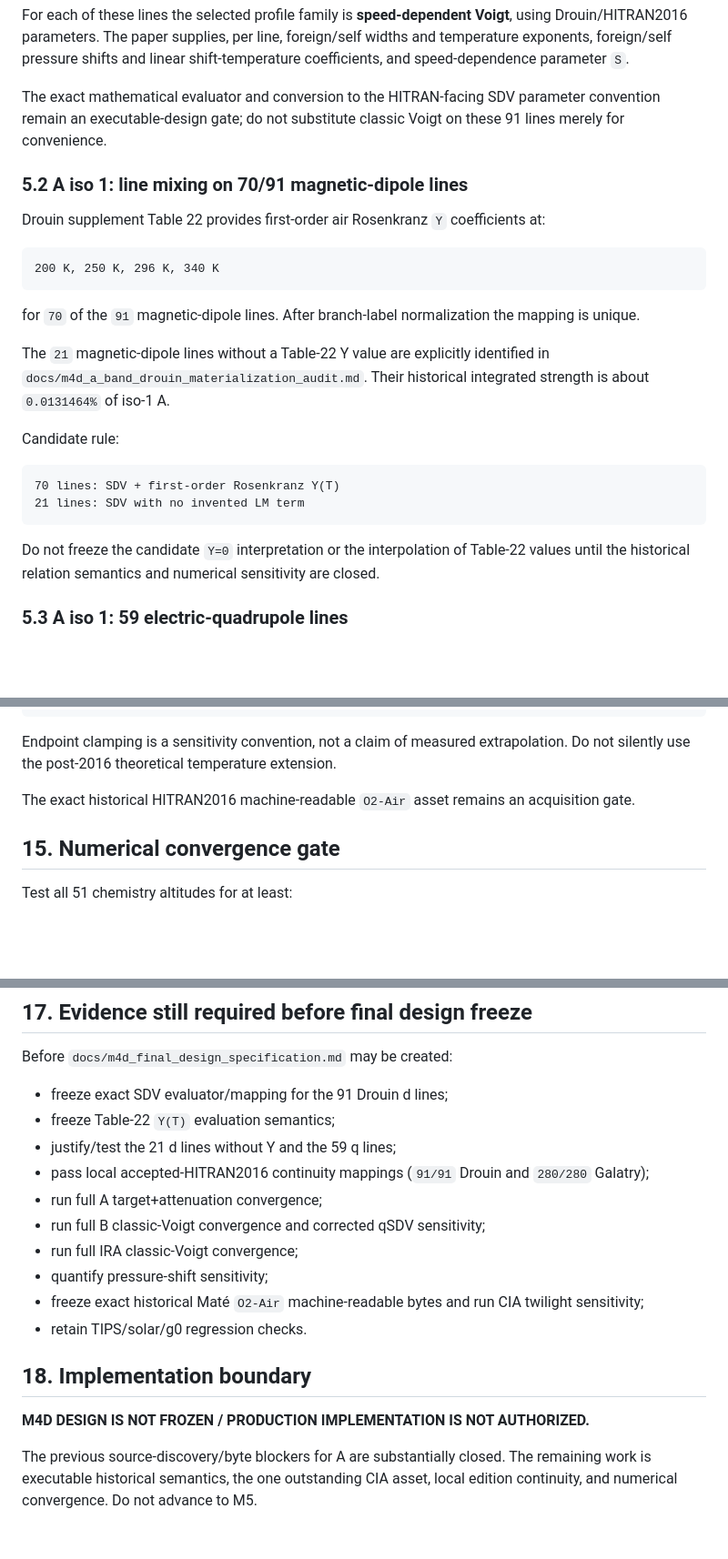
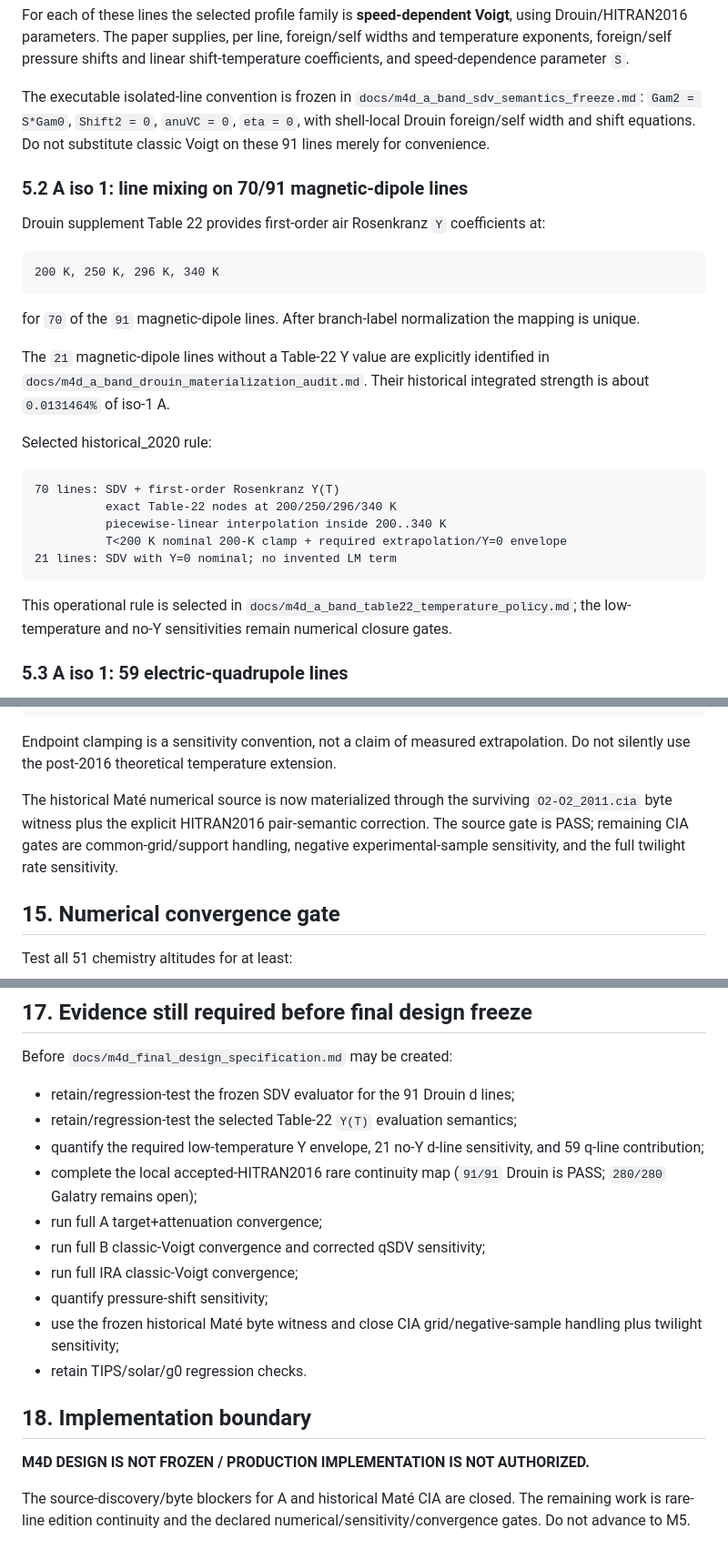
Before and after one commit to pablo40y6/TFM, a Markdown page: docs/m4d_numerical_specification.md, 3 parts joined by grey strips. Shown at 91% size. Rendered like a GitHub page; blank space fills up the shorter version.

Commit message:
docs: reconcile M4D numerical source gates

````diff
--- a/docs/m4d_numerical_specification.md
+++ b/docs/m4d_numerical_specification.md
@@ -130,7 +130,7 @@ Tables 4/5 provide `91` line-by-line magnetic-dipole parameters and map `91/91`
 
 For each of these lines the selected profile family is **speed-dependent Voigt**, using Drouin/HITRAN2016 parameters. The paper supplies, per line, foreign/self widths and temperature exponents, foreign/self pressure shifts and linear shift-temperature coefficients, and speed-dependence parameter `S`.
 
-The exact mathematical evaluator and conversion to the HITRAN-facing SDV parameter convention remain an executable-design gate; do not substitute classic Voigt on these 91 lines merely for convenience.
+The executable isolated-line convention is frozen in `docs/m4d_a_band_sdv_semantics_freeze.md`: `Gam2 = S*Gam0`, `Shift2 = 0`, `anuVC = 0`, `eta = 0`, with shell-local Drouin foreign/self width and shift equations. Do not substitute classic Voigt on these 91 lines merely for convenience.
 
 ### 5.2 A iso 1: line mixing on 70/91 magnetic-dipole lines
 
@@ -144,14 +144,17 @@ for `70` of the `91` magnetic-dipole lines. After branch-label normalization the
 
 The `21` magnetic-dipole lines without a Table-22 Y value are explicitly identified in `docs/m4d_a_band_drouin_materialization_audit.md`. Their historical integrated strength is about `0.0131464%` of iso-1 A.
 
-Candidate rule:
+Selected historical_2020 rule:
 
 ```text
 70 lines: SDV + first-order Rosenkranz Y(T)
-21 lines: SDV with no invented LM term
+          exact Table-22 nodes at 200/250/296/340 K
+          piecewise-linear interpolation inside 200..340 K
+          T<200 K nominal 200-K clamp + required extrapolation/Y=0 envelope
+21 lines: SDV with Y=0 nominal; no invented LM term
 ```
 
-Do not freeze the candidate `Y=0` interpretation or the interpolation of Table-22 values until the historical relation semantics and numerical sensitivity are closed.
+This operational rule is selected in `docs/m4d_a_band_table22_temperature_policy.md`; the low-temperature and no-Y sensitivities remain numerical closure gates.
 
 ### 5.3 A iso 1: 59 electric-quadrupole lines
 
@@ -376,7 +379,7 @@ outside measured range:
 
 Endpoint clamping is a sensitivity convention, not a claim of measured extrapolation. Do not silently use the post-2016 theoretical temperature extension.
 
-The exact historical HITRAN2016 machine-readable `O2-Air` asset remains an acquisition gate.
+The historical Maté numerical source is now materialized through the surviving `O2-O2_2011.cia` byte witness plus the explicit HITRAN2016 pair-semantic correction. The source gate is PASS; remaining CIA gates are common-grid/support handling, negative experimental-sample sensitivity, and the full twilight rate sensitivity.
 
 ## 15. Numerical convergence gate
 
@@ -431,19 +434,19 @@ For A line mixing, non-negativity/conservation checks apply to the total physica
 
 Before `docs/m4d_final_design_specification.md` may be created:
 
-- freeze exact SDV evaluator/mapping for the 91 Drouin d lines;
-- freeze Table-22 `Y(T)` evaluation semantics;
-- justify/test the 21 d lines without Y and the 59 q lines;
-- pass local accepted-HITRAN2016 continuity mappings (`91/91` Drouin and `280/280` Galatry);
+- retain/regression-test the frozen SDV evaluator for the 91 Drouin d lines;
+- retain/regression-test the selected Table-22 `Y(T)` evaluation semantics;
+- quantify the required low-temperature Y envelope, 21 no-Y d-line sensitivity, and 59 q-line contribution;
+- complete the local accepted-HITRAN2016 rare continuity map (`91/91` Drouin is PASS; `280/280` Galatry remains open);
 - run full A target+attenuation convergence;
 - run full B classic-Voigt convergence and corrected qSDV sensitivity;
 - run full IRA classic-Voigt convergence;
 - quantify pressure-shift sensitivity;
-- freeze exact historical Maté `O2-Air` machine-readable bytes and run CIA twilight sensitivity;
+- use the frozen historical Maté byte witness and close CIA grid/negative-sample handling plus twilight sensitivity;
 - retain TIPS/solar/g0 regression checks.
 
 ## 18. Implementation boundary
 
 **M4D DESIGN IS NOT FROZEN / PRODUCTION IMPLEMENTATION IS NOT AUTHORIZED.**
 
-The previous source-discovery/byte blockers for A are substantially closed. The remaining work is executable historical semantics, the one outstanding CIA asset, local edition continuity, and numerical convergence. Do not advance to M5.
+The source-discovery/byte blockers for A and historical Maté CIA are closed. The remaining work is rare-line edition continuity and the declared numerical/sensitivity/convergence gates. Do not advance to M5.
````
